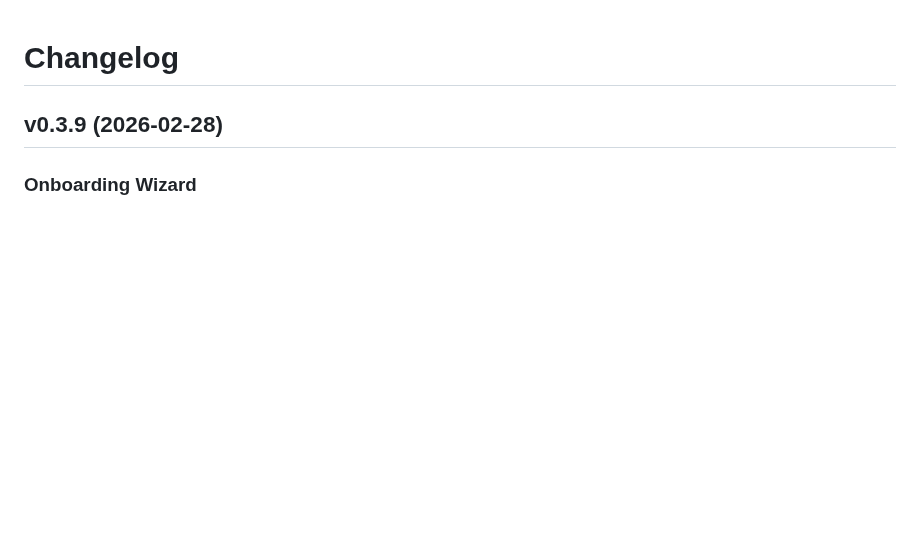
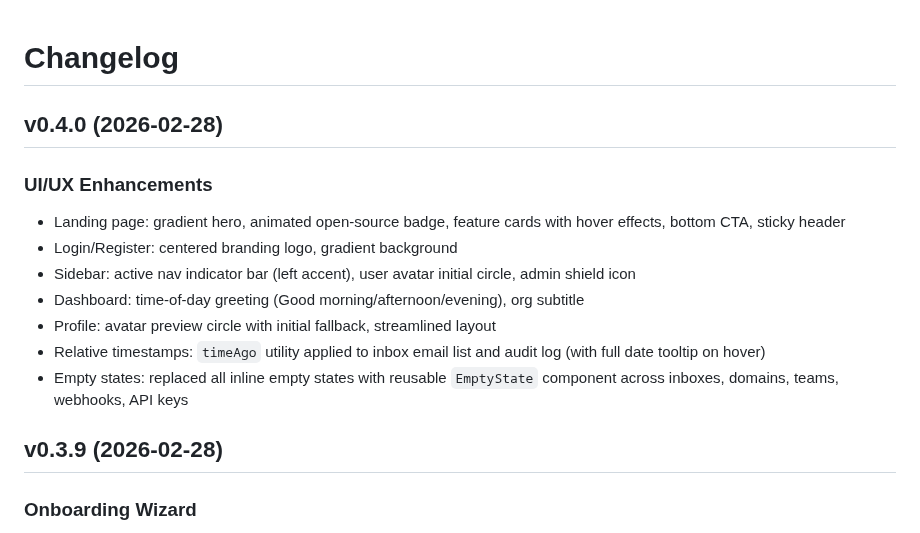
Before and after one commit to AmJaradat01/burnerbyte, a Markdown page: CHANGELOG.md, the part around the change. Drawn GitHub-style; blank space fills up the shorter version.

Commit message:
chore: changelog for v0.4.0

```diff
--- a/CHANGELOG.md
+++ b/CHANGELOG.md
@@ -1,4 +1,15 @@
 # Changelog
+
+## v0.4.0 (2026-02-28)
+
+### UI/UX Enhancements
+- Landing page: gradient hero, animated open-source badge, feature cards with hover effects, bottom CTA, sticky header
+- Login/Register: centered branding logo, gradient background
+- Sidebar: active nav indicator bar (left accent), user avatar initial circle, admin shield icon
+- Dashboard: time-of-day greeting (Good morning/afternoon/evening), org subtitle
+- Profile: avatar preview circle with initial fallback, streamlined layout
+- Relative timestamps: `timeAgo` utility applied to inbox email list and audit log (with full date tooltip on hover)
+- Empty states: replaced all inline empty states with reusable `EmptyState` component across inboxes, domains, teams, webhooks, API keys
 
 ## v0.3.9 (2026-02-28)
 
```
